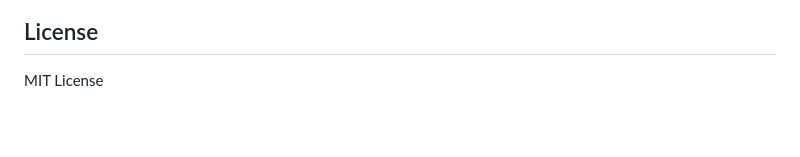
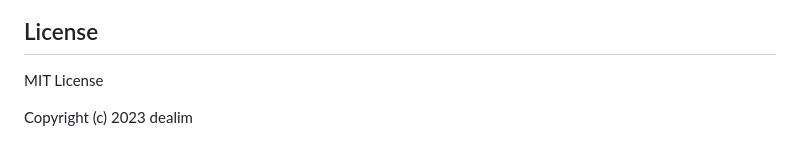
Before and after one commit to dealim/voice-doctor, a Markdown page: README.md, the part around the change. Rendered like a GitHub page; blank space fills up the shorter version.

```diff
--- a/README.md
+++ b/README.md
@@ -129,3 +129,5 @@ voice-doctor/
 
 ## License
 MIT License
+
+Copyright (c) 2023 dealim
```
